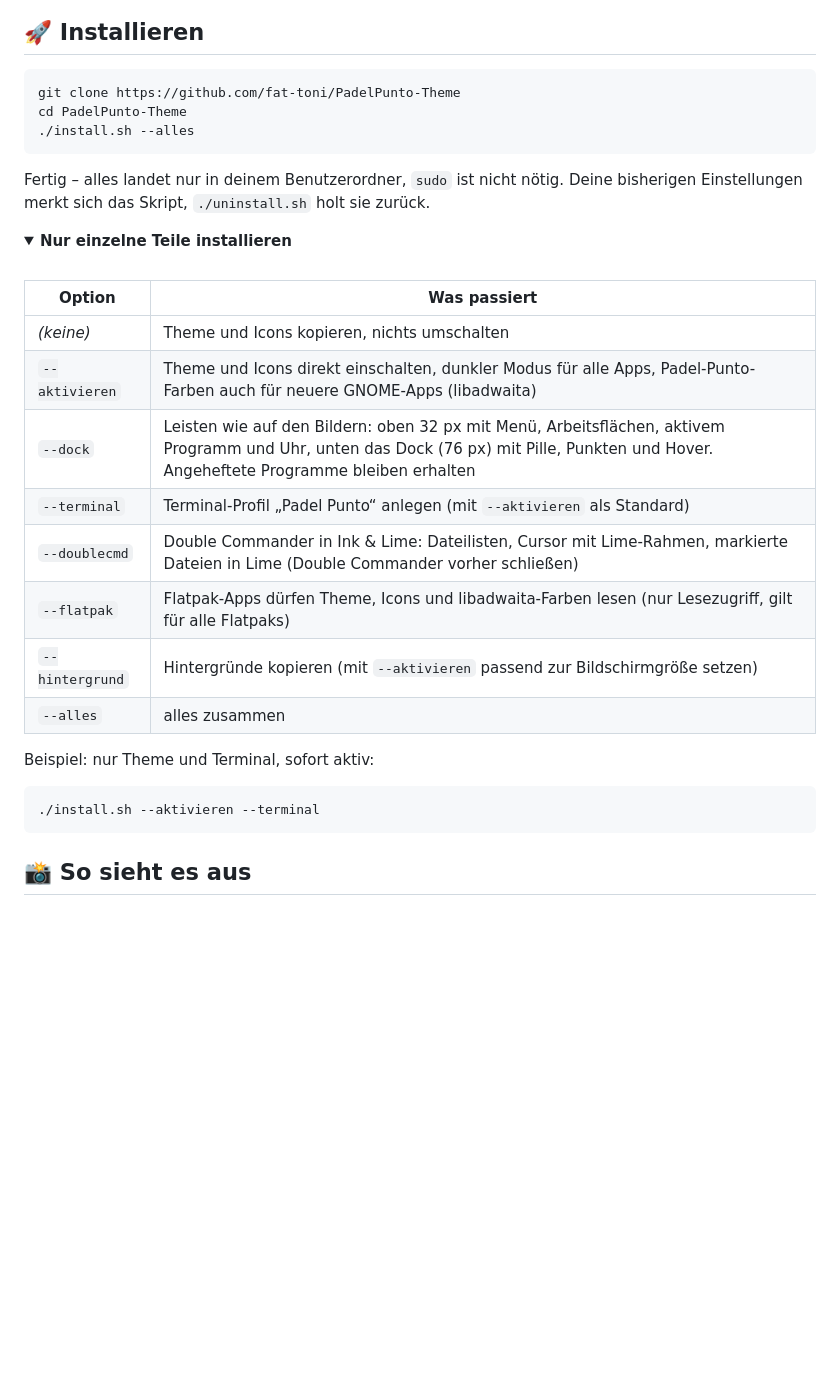
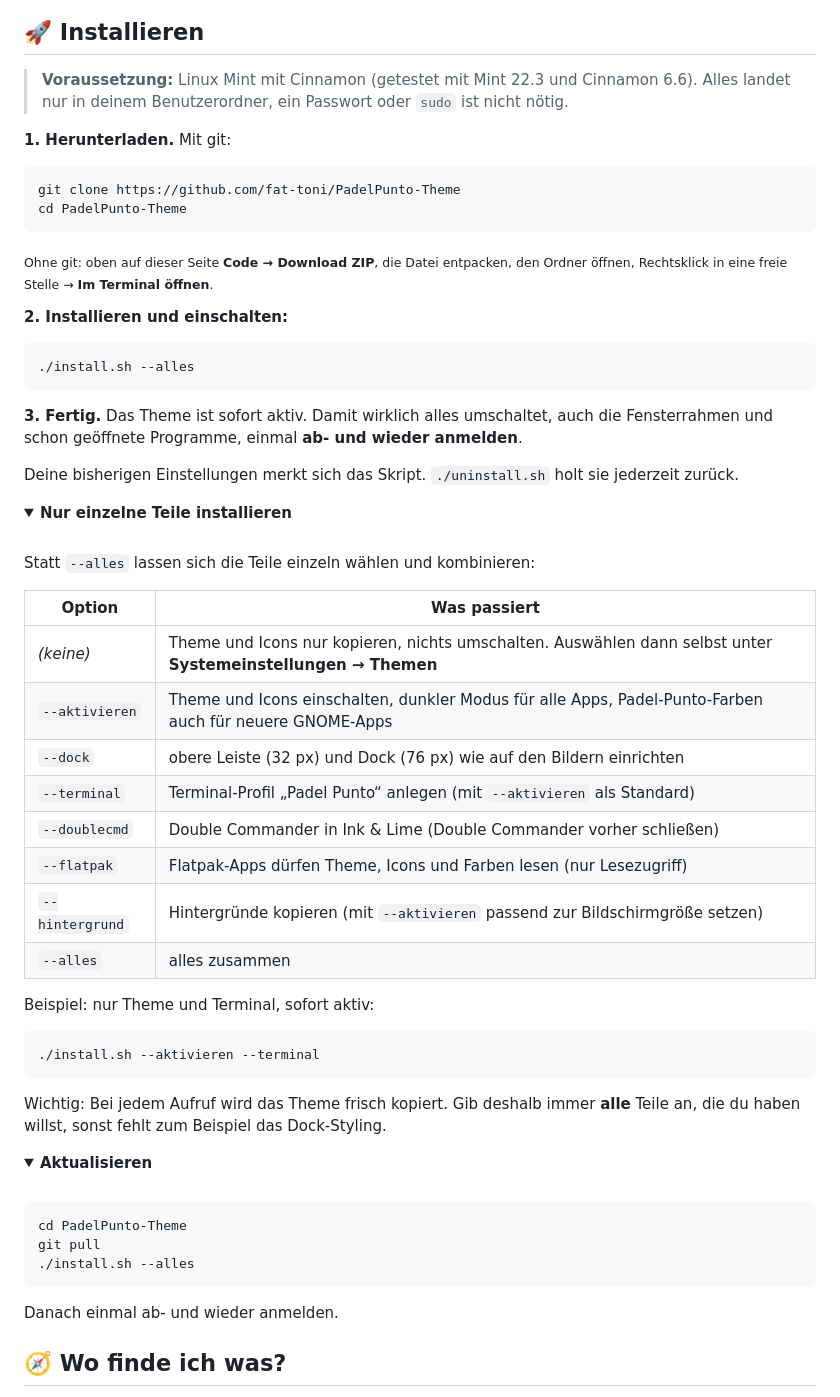
Before and after one commit to fat-toni/PadelPunto-Theme, a Markdown page: README.md, the part around one of its changes. Rendered like a GitHub page; folded sections open; blank space fills up the shorter version.

````diff
--- a/README.md
+++ b/README.md
@@ -68,26 +67,43 @@
 ## 🚀 Installieren
+
+> **Voraussetzung:** Linux Mint mit Cinnamon (getestet mit Mint 22.3 und Cinnamon 6.6).
+> Alles landet nur in deinem Benutzerordner, ein Passwort oder `sudo` ist nicht nötig.
+
+**1. Herunterladen.** Mit git:
 
 ```bash
 git clone https://github.com/fat-toni/PadelPunto-Theme
 cd PadelPunto-Theme
+```
+
+<sub>Ohne git: oben auf dieser Seite **Code → Download ZIP**, die Datei entpacken,
+den Ordner öffnen, Rechtsklick in eine freie Stelle → **Im Terminal öffnen**.</sub>
+
+**2. Installieren und einschalten:**
+
+```bash
 ./install.sh --alles
 ```
 
-Fertig – alles landet nur in deinem Benutzerordner, `sudo` ist nicht nötig.
-Deine bisherigen Einstellungen merkt sich das Skript, `./uninstall.sh` holt sie zurück.
+**3. Fertig.** Das Theme ist sofort aktiv. Damit wirklich alles umschaltet, auch die Fensterrahmen
+und schon geöffnete Programme, einmal **ab- und wieder anmelden**.
+
+Deine bisherigen Einstellungen merkt sich das Skript. `./uninstall.sh` holt sie jederzeit zurück.
 
 <details>
 <summary><b>Nur einzelne Teile installieren</b></summary>
 <br>
 
+Statt `--alles` lassen sich die Teile einzeln wählen und kombinieren:
+
 | Option | Was passiert |
 |---|---|
-| *(keine)* | Theme und Icons kopieren, nichts umschalten |
-| `--aktivieren` | Theme und Icons direkt einschalten, dunkler Modus für alle Apps, Padel-Punto-Farben auch für neuere GNOME-Apps (libadwaita) |
-| `--dock` | Leisten wie auf den Bildern: oben 32 px mit Menü, Arbeitsflächen, aktivem Programm und Uhr, unten das Dock (76 px) mit Pille, Punkten und Hover. Angeheftete Programme bleiben erhalten |
+| *(keine)* | Theme und Icons nur kopieren, nichts umschalten. Auswählen dann selbst unter **Systemeinstellungen → Themen** |
+| `--aktivieren` | Theme und Icons einschalten, dunkler Modus für alle Apps, Padel-Punto-Farben auch für neuere GNOME-Apps |
+| `--dock` | obere Leiste (32 px) und Dock (76 px) wie auf den Bildern einrichten |
 | `--terminal` | Terminal-Profil „Padel Punto“ anlegen (mit `--aktivieren` als Standard) |
-| `--doublecmd` | Double Commander in Ink & Lime: Dateilisten, Cursor mit Lime-Rahmen, markierte Dateien in Lime (Double Commander vorher schließen) |
-| `--flatpak` | Flatpak-Apps dürfen Theme, Icons und libadwaita-Farben lesen (nur Lesezugriff, gilt für alle Flatpaks) |
+| `--doublecmd` | Double Commander in Ink & Lime (Double Commander vorher schließen) |
+| `--flatpak` | Flatpak-Apps dürfen Theme, Icons und Farben lesen (nur Lesezugriff) |
 | `--hintergrund` | Hintergründe kopieren (mit `--aktivieren` passend zur Bildschirmgröße setzen) |
 | `--alles` | alles zusammen |
 
@@ -96,6 +112,23 @@ Beispiel: nur Theme und Terminal, sofort aktiv:
 ```bash
 ./install.sh --aktivieren --terminal
 ```
+
+Wichtig: Bei jedem Aufruf wird das Theme frisch kopiert. Gib deshalb immer **alle** Teile an,
+die du haben willst, sonst fehlt zum Beispiel das Dock-Styling.
 </details>
 
-## 📸 So sieht es aus
+<details>
+<summary><b>Aktualisieren</b></summary>
+<br>
+
+```bash
+cd PadelPunto-Theme
+git pull
+./install.sh --alles
+```
+
+Danach einmal ab- und wieder anmelden.
+</details>
+
+## 🧭 Wo finde ich was?
+
````
Also changed, not shown: other parts of README.md (+98 -37 lines), docs/leisten.png (added), 3 other files.
